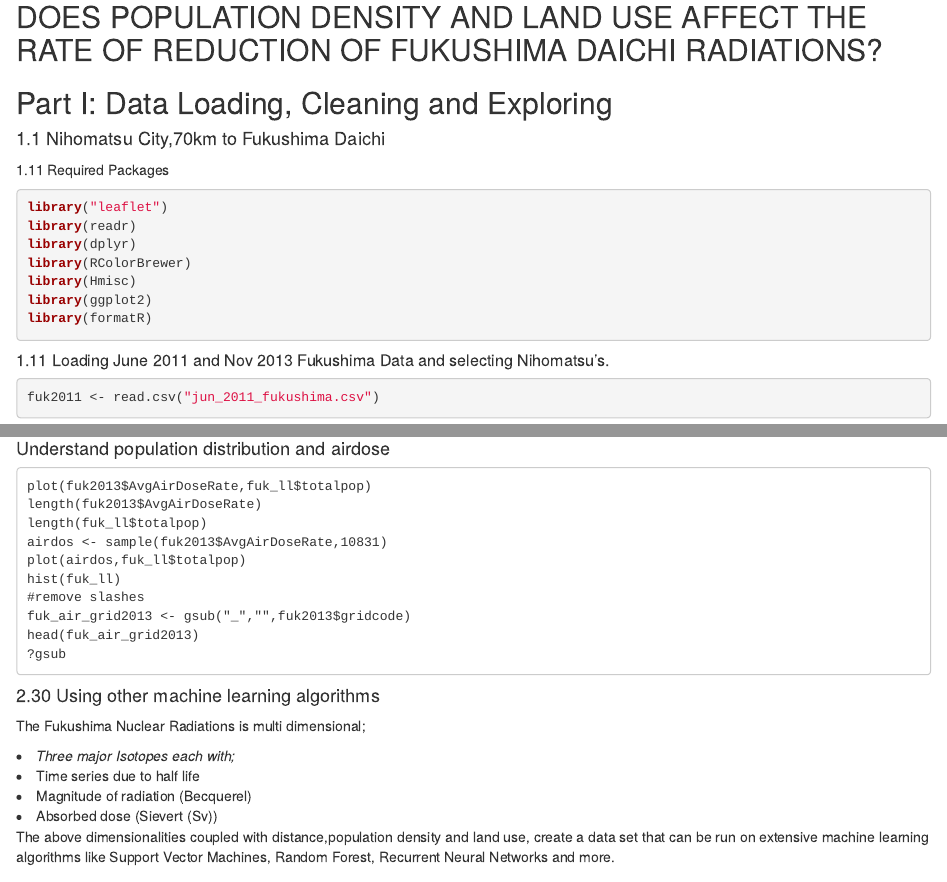
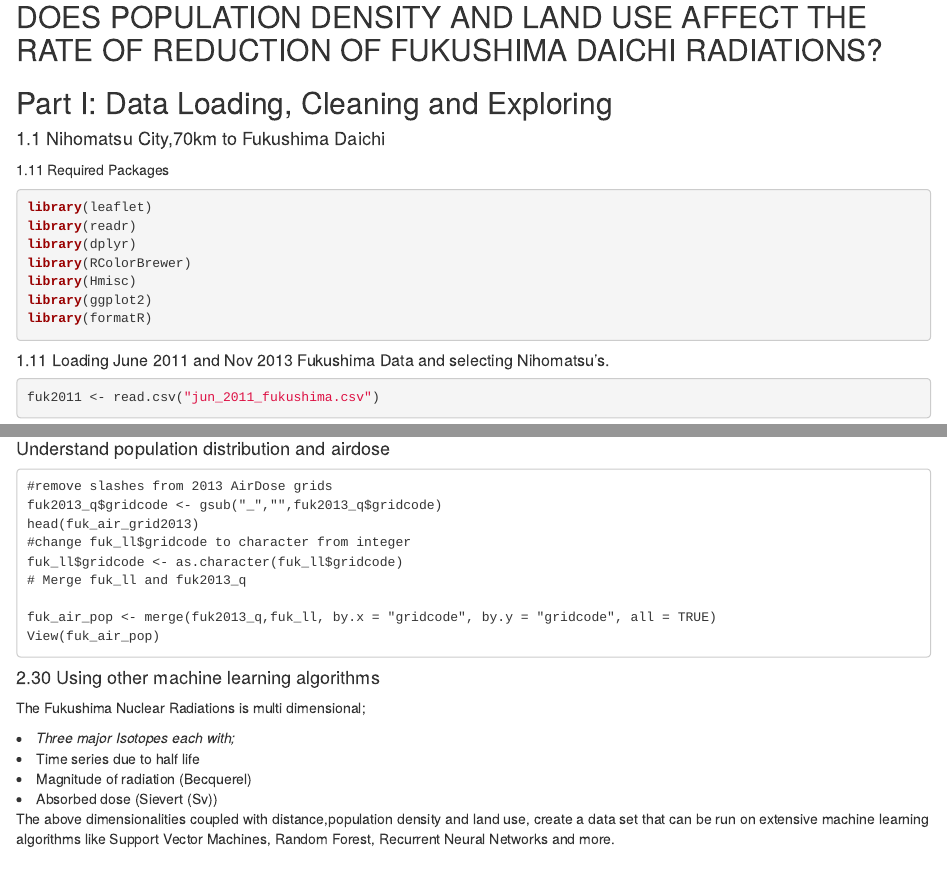
Before and after one commit to ntabgoba/fukushima_air, an R Markdown document (mina_niho/fuk_air_pop.Rmd): the page in a window 1100 px wide, from 240 px down, and a second part further down, joined at a grey line. Rendered offline with R 4.5, knitr and Pandoc, with nearby package versions; code that draws random numbers runs with fixed seeds of ours; some code elsewhere in the file could not run offline.

Commit message:
merging pop and dose

````diff
--- a/mina_niho/fuk_air_pop.Rmd
+++ b/mina_niho/fuk_air_pop.Rmd
@@ -18,7 +18,7 @@ output: html_document
 
 1.11 Required Packages
 ```{r, error=FALSE,warning=FALSE, message=FALSE}
-library("leaflet")
+library(leaflet)
 library(readr)
 library(dplyr)
 library(RColorBrewer)
@@ -252,6 +252,7 @@ df[,"gridcode"] <- grides
 View(df)
 # merge gridcode and lat/lon datasets
 fuk_ll <- merge(fuk_pop, df, by.x = "gridcode", by.y = "gridcode", all = TRUE)
+any(is.na(fuk_ll))
 write.csv(fuk_ll, file = "fuk_ll.csv")
 #trial plots
 pop_plot <- leaflet() %>%
@@ -278,16 +279,15 @@ uniq_plot
 
 #### Understand population distribution and airdose
 ```{}
-plot(fuk2013$AvgAirDoseRate,fuk_ll$totalpop)
-length(fuk2013$AvgAirDoseRate)
-length(fuk_ll$totalpop)
-airdos <- sample(fuk2013$AvgAirDoseRate,10831)
-plot(airdos,fuk_ll$totalpop)
-hist(fuk_ll)
-#remove slashes
-fuk_air_grid2013 <- gsub("_","",fuk2013$gridcode)
+#remove slashes from 2013 AirDose grids
+fuk2013_q$gridcode <- gsub("_","",fuk2013_q$gridcode)
 head(fuk_air_grid2013)
-?gsub
+#change fuk_ll$gridcode to character from integer
+fuk_ll$gridcode <- as.character(fuk_ll$gridcode)
+# Merge fuk_ll and fuk2013_q
+
+fuk_air_pop <- merge(fuk2013_q,fuk_ll, by.x = "gridcode", by.y = "gridcode", all = TRUE)
+View(fuk_air_pop)
 ```
 
 #### 2.30 Using other machine learning algorithms
````
